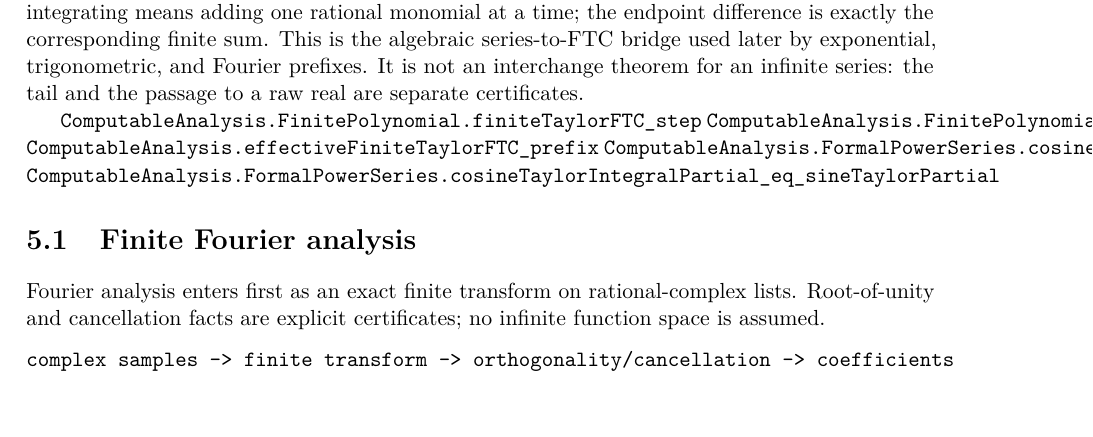
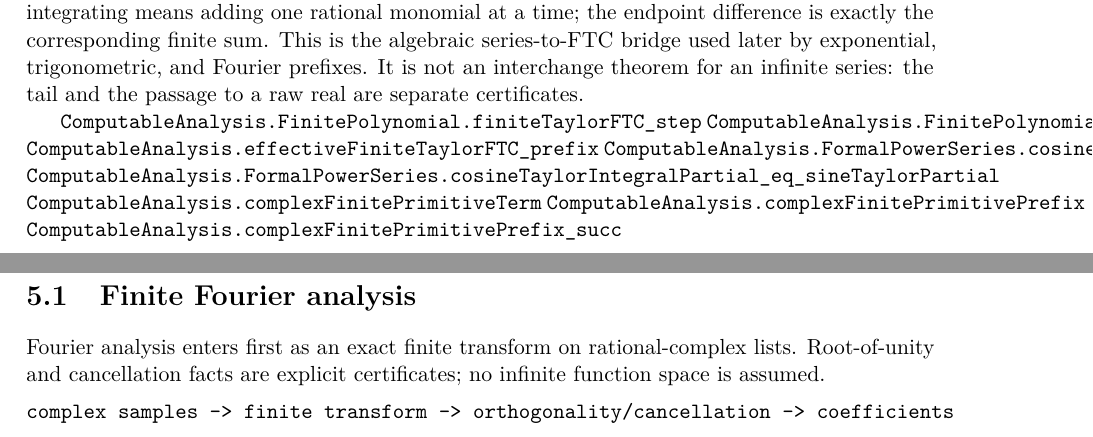
Before and after one commit to liuyao12/computable-analysis, a LaTeX thesis (blueprint/src/web.tex, which reads blueprint/src/04-infinite-series.tex): part of page 81 of 116 before the commit and two parts of pages 81 and 82 of 116 after it, the two joined at a grey line, cut so that both start at the same text. Compiled offline with pdfLaTeX.

Commit message:
Add finite complex primitive prefix

```diff
--- a/blueprint/src/04-infinite-series.tex
+++ b/blueprint/src/04-infinite-series.tex
@@ -45,6 +45,9 @@ certificates.
 \lean{ComputableAnalysis.effectiveFiniteTaylorFTC_prefix}
 \lean{ComputableAnalysis.FormalPowerSeries.cosineTaylorIntegralPartial}
 \lean{ComputableAnalysis.FormalPowerSeries.cosineTaylorIntegralPartial_eq_sineTaylorPartial}
+\lean{ComputableAnalysis.complexFinitePrimitiveTerm}
+\lean{ComputableAnalysis.complexFinitePrimitivePrefix}
+\lean{ComputableAnalysis.complexFinitePrimitivePrefix_succ}
 \leanok
 
 \section{Finite Fourier analysis}
```
Also changed, not shown: 2 other files.
